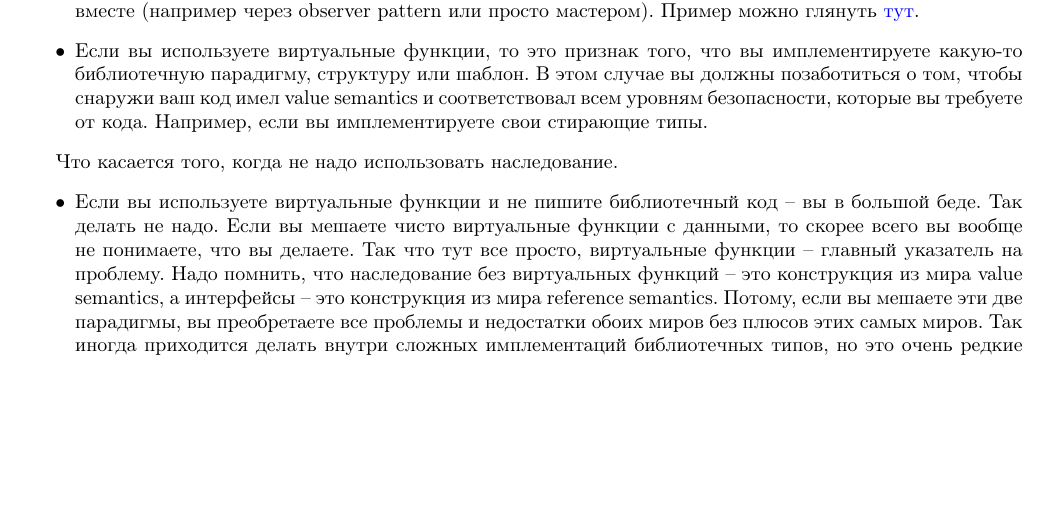
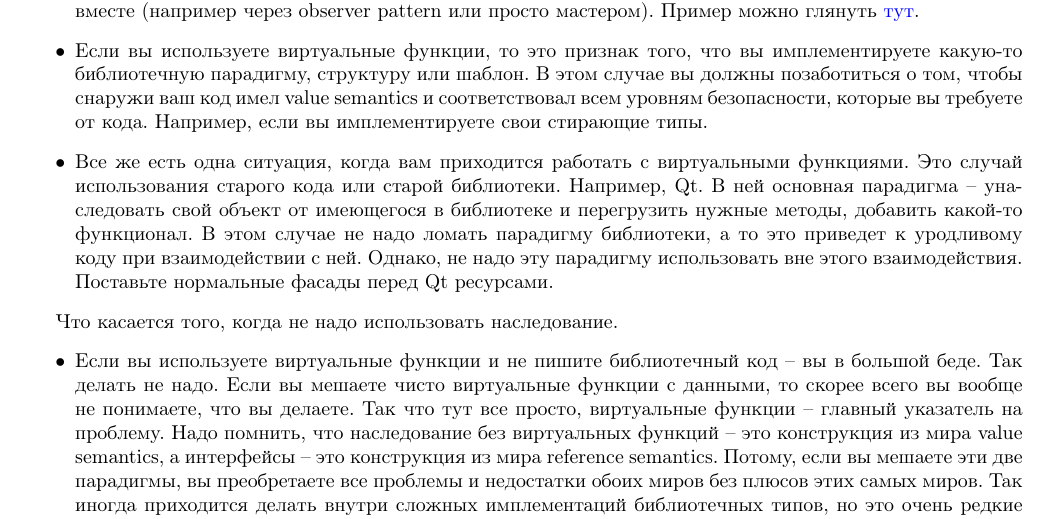
Before and after one commit to DimaTrushin/Cpp_Projects_Manual, a LaTeX paper (manual.tex): part of page 18 of 30, cut so that both start at the same text, the shorter picture padded with empty space. The pictures show the PDF file manual.pdf that the author committed with the source.

Commit message:
Add inheritance usage case

```diff
--- a/manual.tex
+++ b/manual.tex
@@ -836,6 +836,8 @@ for (auto p : data)
 \item Наследование может помочь организовать компоненты приложения. Например, если вы разрабатываете интерактивное приложение, то у вас есть три компоненты: model, view, controller. При этом вы хотите гарантировать, что model не видит никого, view тоже не видит никого, а вот controller видит и model и view. Тогда можено сделать класс \verb"AppKernel" где живут все models, класс \verb"AppGUI" где живут все views, и унаследовать от них обоих класс \verb"AppImpl". Тогда в ядре будут жить все модели, в GUI части будут жить все view-хи, а контроллеры будут жить в \verb"AppImpl" и в этом же месте вы соединяете все компоненты вместе (например через observer pattern или просто мастером). Пример можно глянуть \href{https://github.com/DimaTrushin/TypingAnalysis/blob/kernel/ApplicationImpl.h}{тут}.
 
 \item Если вы используете виртуальные функции, то это признак того, что вы имплементируете какую-то библиотечную парадигму, структуру или шаблон. В этом случае вы должны позаботиться о том, чтобы снаружи ваш код имел value semantics и соответствовал всем уровням безопасности, которые вы требуете от кода. Например, если вы имплементируете свои стирающие типы.
+
+\item Все же есть одна ситуация, когда вам приходится работать с виртуальными функциями. Это случай использования старого кода или старой библиотеки. Например, Qt. В ней основная парадигма -- унаследовать свой объект от имеющегося в библиотеке и перегрузить нужные методы, добавить какой-то функционал. В этом случае не надо ломать парадигму библиотеки, а то это приведет к уродливому коду при взаимодействии с ней. Однако, не надо эту парадигму использовать вне этого взаимодействия. Поставьте нормальные фасады перед Qt ресурсами.
 \end{itemize}
 
 Что касается того, когда не надо использовать наследование.
```
Also changed, not shown: manual.pdf.
